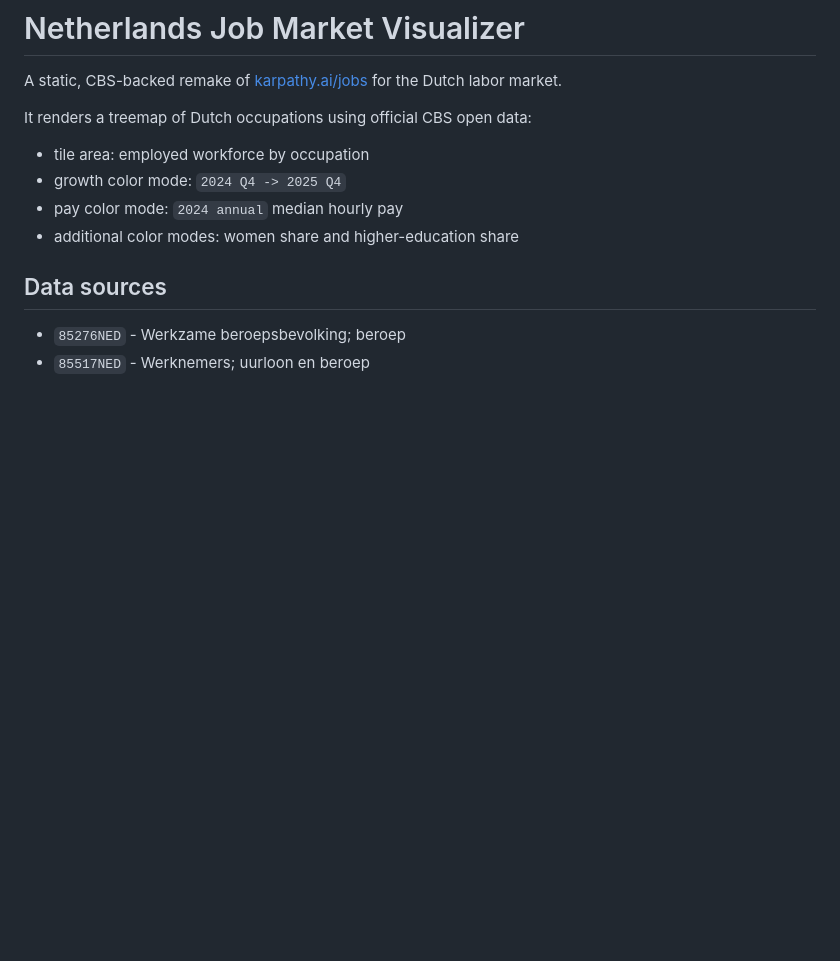
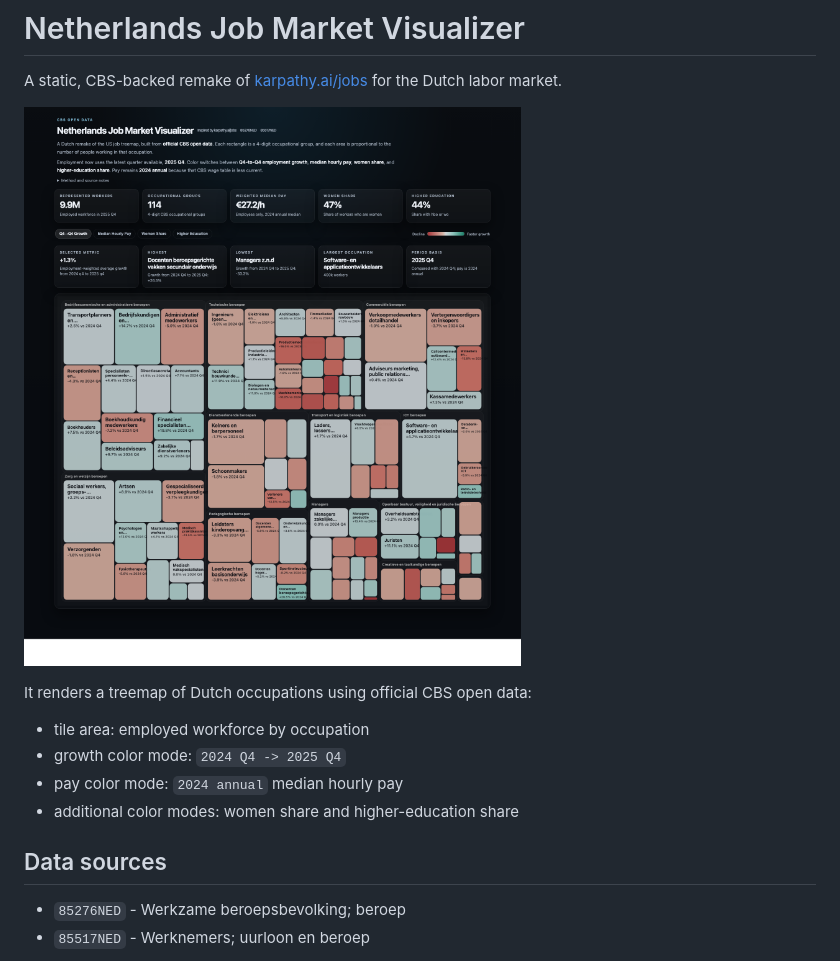
Before and after one commit to bitboxx/jobmarket, a Markdown page: README.md, the part around the change. Drawn GitHub-style; pictures changed too: assets/site.png (added); blank space fills up the shorter version.

Commit message:
Add project screenshot

```diff
--- a/README.md
+++ b/README.md
@@ -1,6 +1,8 @@
 # Netherlands Job Market Visualizer
 
 A static, CBS-backed remake of [karpathy.ai/jobs](https://karpathy.ai/jobs/) for the Dutch labor market.
+
+![Netherlands Job Market Visualizer screenshot](assets/site.png)
 
 It renders a treemap of Dutch occupations using official CBS open data:
 
```
